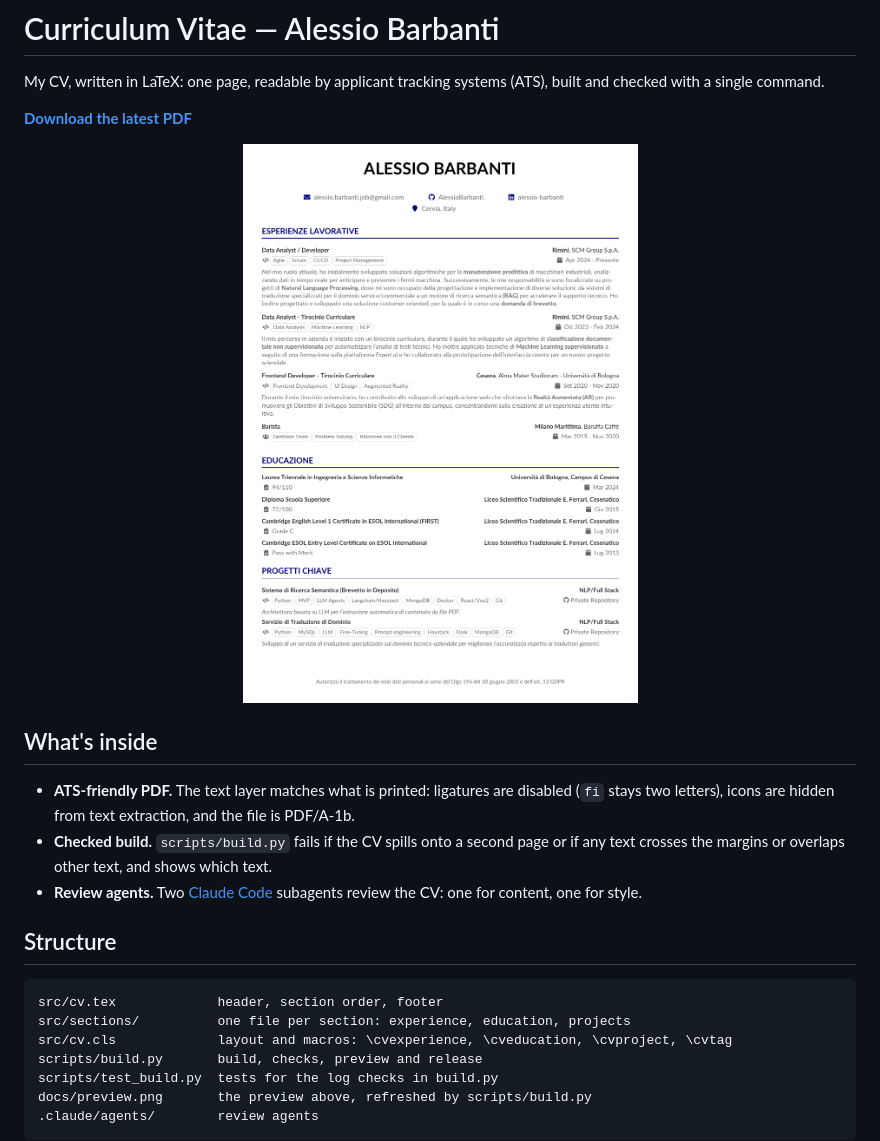
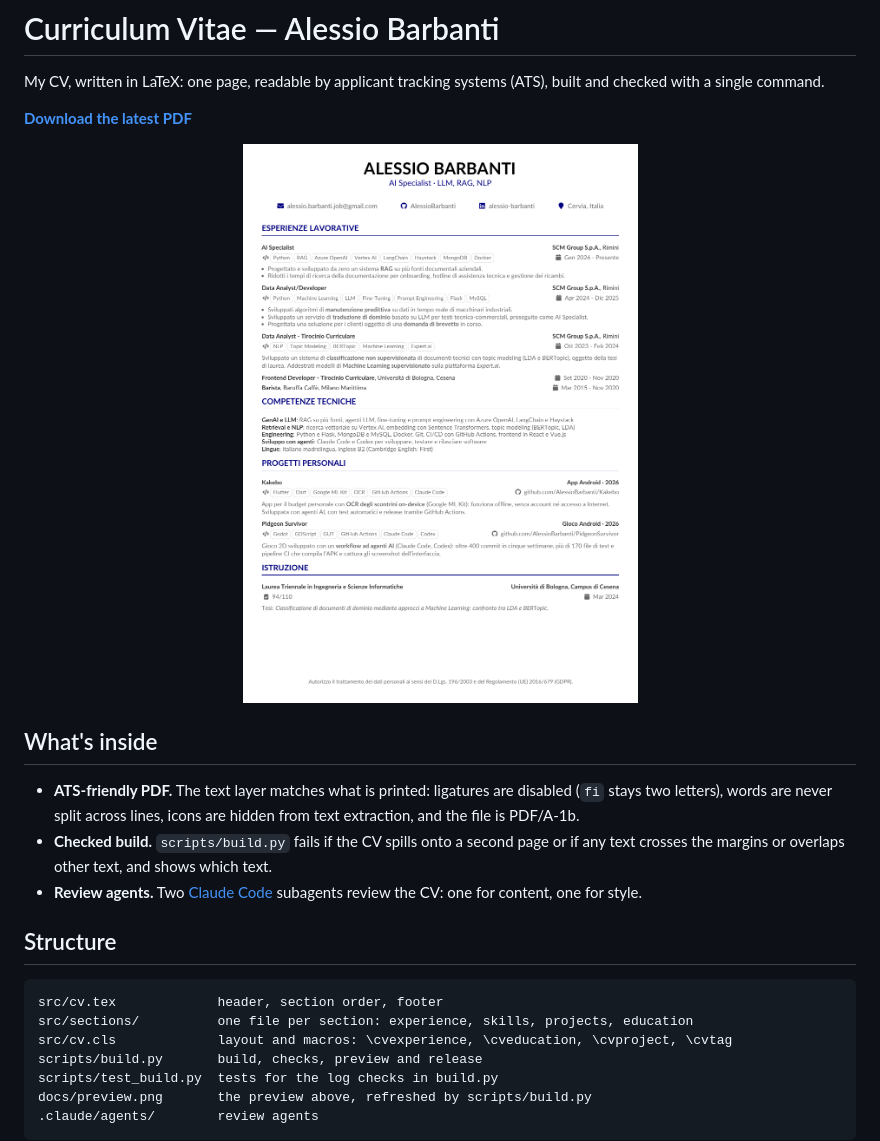
Before and after one commit to AlessioBarbanti/Curriculum, a Markdown page: README.md, the part around the change. Drawn GitHub-style; pictures changed too: docs/preview.png.

````diff
--- a/README.md
+++ b/README.md
@@ -8,7 +8,7 @@ My CV, written in LaTeX: one page, readable by applicant tracking systems (ATS),
 
 ## What's inside
 
-- **ATS-friendly PDF.** The text layer matches what is printed: ligatures are disabled (`fi` stays two letters), icons are hidden from text extraction, and the file is PDF/A-1b.
+- **ATS-friendly PDF.** The text layer matches what is printed: ligatures are disabled (`fi` stays two letters), words are never split across lines, icons are hidden from text extraction, and the file is PDF/A-1b.
 - **Checked build.** `scripts/build.py` fails if the CV spills onto a second page or if any text crosses the margins or overlaps other text, and shows which text.
 - **Review agents.** Two [Claude Code](https://claude.com/claude-code) subagents review the CV: one for content, one for style.
 
@@ -16,7 +16,7 @@ My CV, written in LaTeX: one page, readable by applicant tracking systems (ATS),
 
 ```
 src/cv.tex             header, section order, footer
-src/sections/          one file per section: experience, education, projects
+src/sections/          one file per section: experience, skills, projects, education
 src/cv.cls             layout and macros: \cvexperience, \cveducation, \cvproject, \cvtag
 scripts/build.py       build, checks, preview and release
 scripts/test_build.py  tests for the log checks in build.py
````
Also changed, not shown: .claude/agents/cv-revisore.md (+3 -2 lines), 6 other files.
